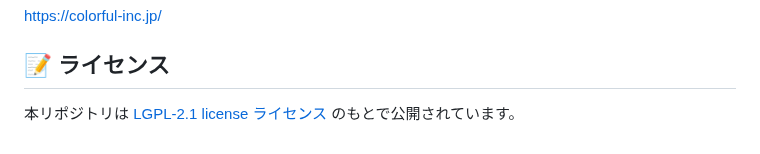
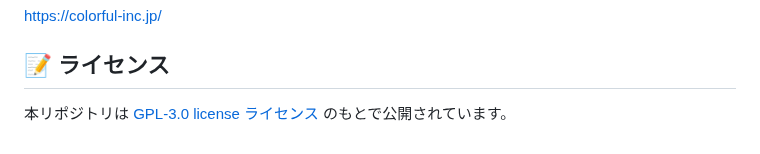
Before and after one commit to 8alfalfa8/odoo-jp-docker, a Markdown page: README.md, the part around the change. Rendered like a GitHub page.

```diff
--- a/README.md
+++ b/README.md
@@ -119,4 +119,4 @@ https://colorful-inc.jp/
 
 ## 📝 ライセンス
 
-本リポジトリは [LGPL-2.1 license ライセンス](./LICENSE) のもとで公開されています。
+本リポジトリは [GPL-3.0 license ライセンス](./LICENSE) のもとで公開されています。
```
